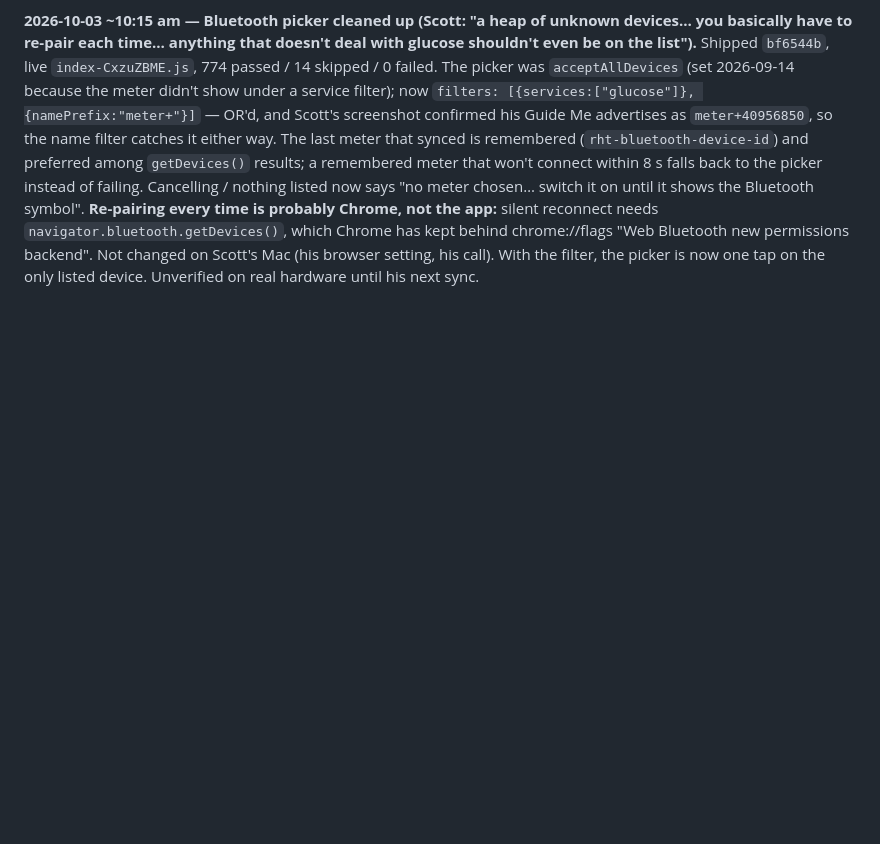
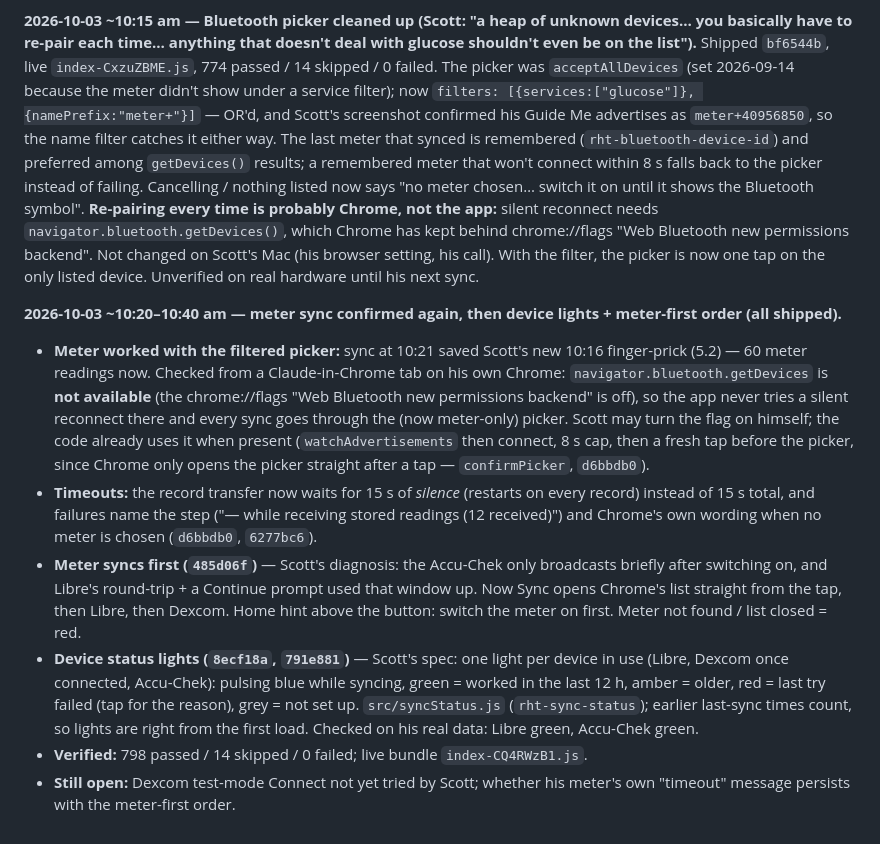
Before and after one commit to GoFreo/reactivebloodtracker.com, a Markdown page: HANDOVER.md, the part around the change. GitHub-like rendering; blank space fills up the shorter version.

Commit message:
docs: meter-first sync, device lights, Bluetooth findings
Co-Authored-By: Claude Opus 5.5 <noreply@anthropic.com>

```diff
--- a/HANDOVER.md
+++ b/HANDOVER.md
@@ -2078,3 +2078,24 @@ listed now says "no meter chosen… switch it on until it shows the Bluetooth sy
 which Chrome has kept behind chrome://flags "Web Bluetooth new permissions backend". Not changed on Scott's Mac (his
 browser setting, his call). With the filter, the picker is now one tap on the only listed device. Unverified on real
 hardware until his next sync.
+
+**2026-10-03 ~10:20–10:40 am — meter sync confirmed again, then device lights + meter-first order (all shipped).**
+- **Meter worked with the filtered picker:** sync at 10:21 saved Scott's new 10:16 finger-prick (5.2) — 60 meter
+  readings now. Checked from a Claude-in-Chrome tab on his own Chrome: `navigator.bluetooth.getDevices` is **not
+  available** (the chrome://flags "Web Bluetooth new permissions backend" is off), so the app never tries a silent
+  reconnect there and every sync goes through the (now meter-only) picker. Scott may turn the flag on himself; the
+  code already uses it when present (`watchAdvertisements` then connect, 8 s cap, then a fresh tap before the picker,
+  since Chrome only opens the picker straight after a tap — `confirmPicker`, `d6bbdb0`).
+- **Timeouts:** the record transfer now waits for 15 s of *silence* (restarts on every record) instead of 15 s total,
+  and failures name the step ("— while receiving stored readings (12 received)") and Chrome's own wording when no meter
+  is chosen (`d6bbdb0`, `6277bc6`).
+- **Meter syncs first (`485d06f`)** — Scott's diagnosis: the Accu-Chek only broadcasts briefly after switching on, and
+  Libre's round-trip + a Continue prompt used that window up. Now Sync opens Chrome's list straight from the tap, then
+  Libre, then Dexcom. Home hint above the button: switch the meter on first. Meter not found / list closed = red.
+- **Device status lights (`8ecf18a`, `791e881`)** — Scott's spec: one light per device in use (Libre, Dexcom once
+  connected, Accu-Chek): pulsing blue while syncing, green = worked in the last 12 h, amber = older, red = last try
+  failed (tap for the reason), grey = not set up. `src/syncStatus.js` (`rht-sync-status`); earlier last-sync times
+  count, so lights are right from the first load. Checked on his real data: Libre green, Accu-Chek green.
+- **Verified:** 798 passed / 14 skipped / 0 failed; live bundle `index-CQ4RWzB1.js`.
+- **Still open:** Dexcom test-mode Connect not yet tried by Scott; whether his meter's own "timeout" message persists
+  with the meter-first order.
```
